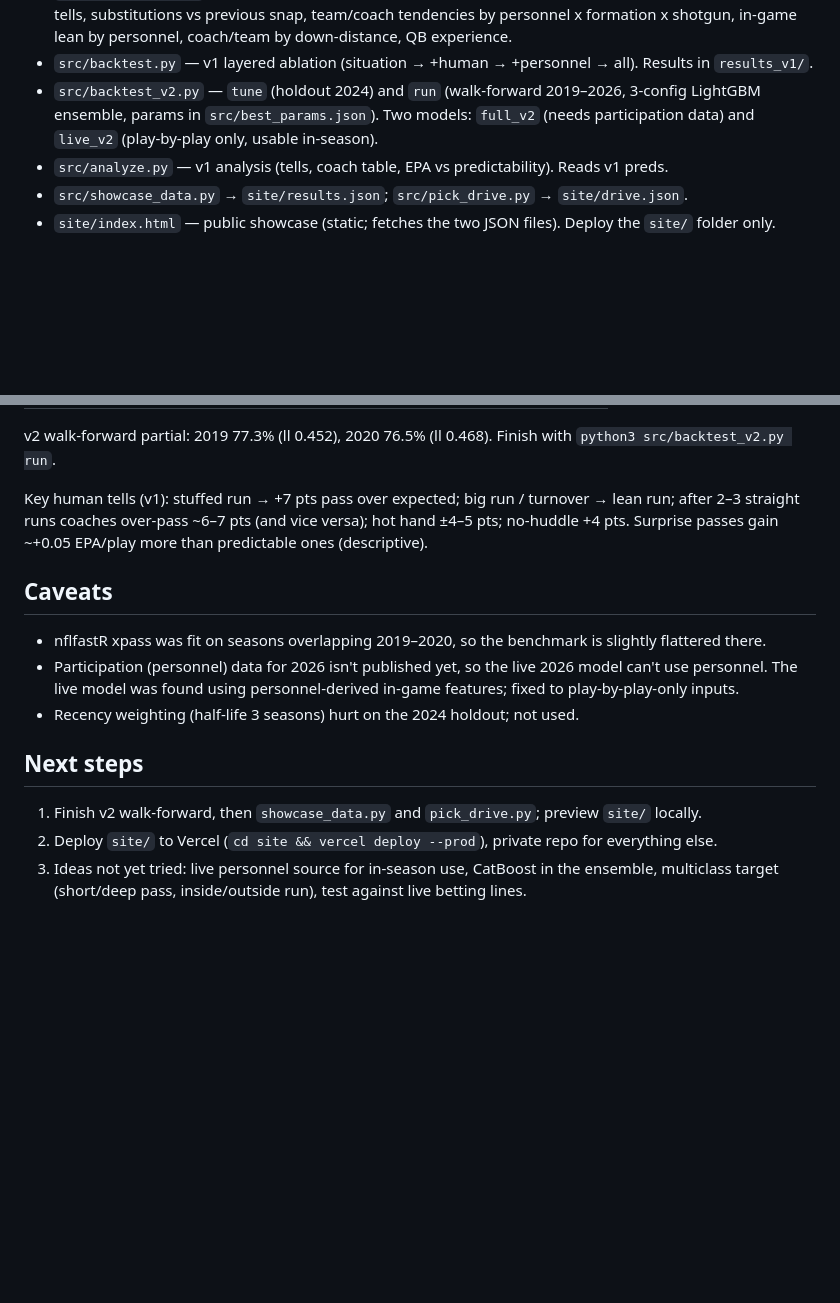
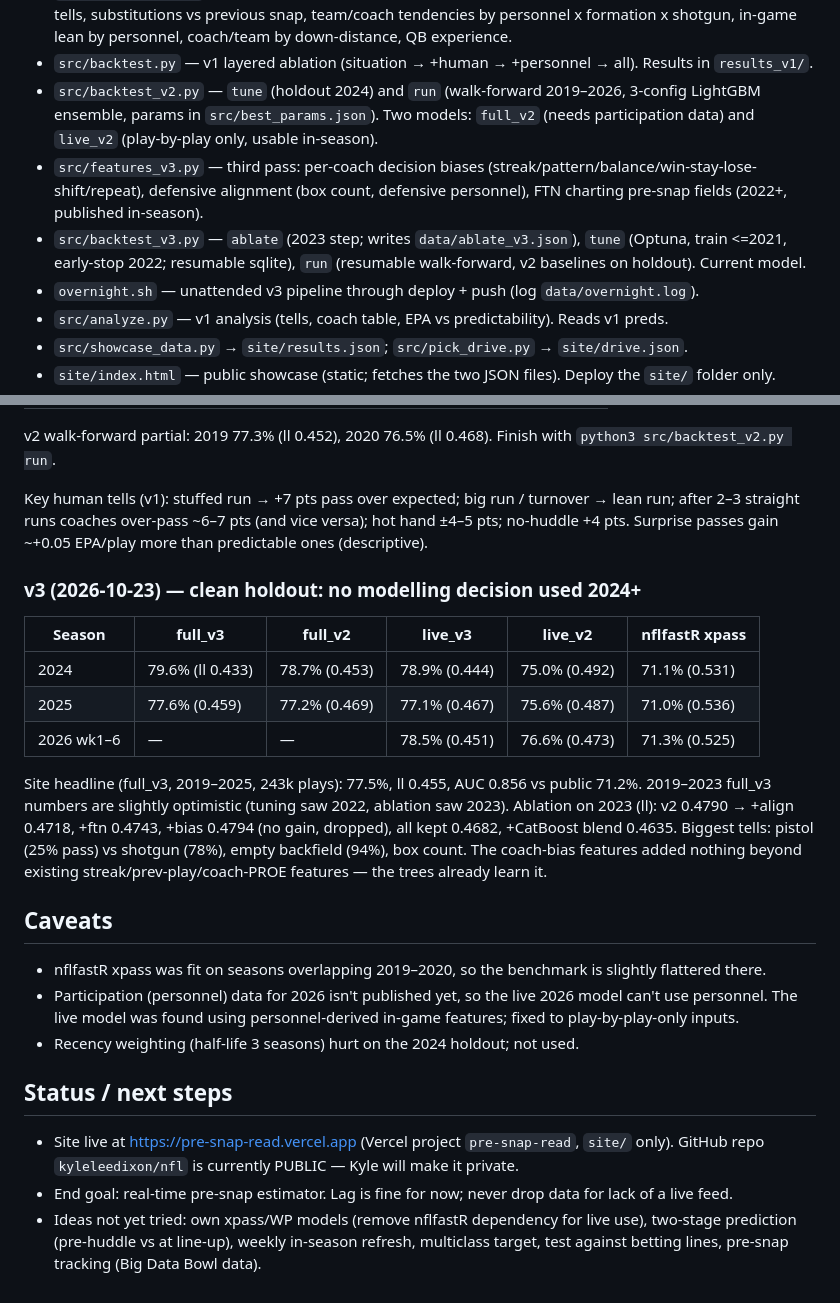
Before and after one commit to kyleleedixon/nfl, a Markdown page: CLAUDE.md, 2 parts joined by grey strips. GitHub-like rendering; blank space fills up the shorter version.

Commit message:
Record v3 holdout results and findings
Co-Authored-By: Claude Opus 5.5 <noreply@anthropic.com>

```diff
--- a/CLAUDE.md
+++ b/CLAUDE.md
@@ -14,6 +14,11 @@ predictable; the model leans on human-decision patterns and personnel tells, not
 - `src/backtest_v2.py` — `tune` (holdout 2024) and `run` (walk-forward 2019–2026, 3-config LightGBM ensemble,
   params in `src/best_params.json`). Two models: `full_v2` (needs participation data) and `live_v2`
   (play-by-play only, usable in-season).
+- `src/features_v3.py` — third pass: per-coach decision biases (streak/pattern/balance/win-stay-lose-shift/repeat),
+  defensive alignment (box count, defensive personnel), FTN charting pre-snap fields (2022+, published in-season).
+- `src/backtest_v3.py` — `ablate` (2023 step; writes `data/ablate_v3.json`), `tune` (Optuna, train <=2021,
+  early-stop 2022; resumable sqlite), `run` (resumable walk-forward, v2 baselines on holdout). Current model.
+- `overnight.sh` — unattended v3 pipeline through deploy + push (log `data/overnight.log`).
 - `src/analyze.py` — v1 analysis (tells, coach table, EPA vs predictability). Reads v1 preds.
 - `src/showcase_data.py` → `site/results.json`; `src/pick_drive.py` → `site/drive.json`.
 - `site/index.html` — public showcase (static; fetches the two JSON files). Deploy the `site/` folder only.
@@ -47,14 +52,28 @@ Key human tells (v1): stuffed run → +7 pts pass over expected; big run / turno
 after 2–3 straight runs coaches over-pass ~6–7 pts (and vice versa); hot hand ±4–5 pts; no-huddle +4 pts.
 Surprise passes gain ~+0.05 EPA/play more than predictable ones (descriptive).
 
+### v3 (2026-10-23) — clean holdout: no modelling decision used 2024+
+| Season | full_v3 | full_v2 | live_v3 | live_v2 | nflfastR xpass |
+|---|---|---|---|---|---|
+| 2024 | 79.6% (ll 0.433) | 78.7% (0.453) | 78.9% (0.444) | 75.0% (0.492) | 71.1% (0.531) |
+| 2025 | 77.6% (0.459) | 77.2% (0.469) | 77.1% (0.467) | 75.6% (0.487) | 71.0% (0.536) |
+| 2026 wk1–6 | — | — | 78.5% (0.451) | 76.6% (0.473) | 71.3% (0.525) |
+Site headline (full_v3, 2019–2025, 243k plays): 77.5%, ll 0.455, AUC 0.856 vs public 71.2%.
+2019–2023 full_v3 numbers are slightly optimistic (tuning saw 2022, ablation saw 2023).
+Ablation on 2023 (ll): v2 0.4790 → +align 0.4718, +ftn 0.4743, +bias 0.4794 (no gain, dropped), all kept 0.4682,
++CatBoost blend 0.4635. Biggest tells: pistol (25% pass) vs shotgun (78%), empty backfield (94%), box count.
+The coach-bias features added nothing beyond existing streak/prev-play/coach-PROE features — the trees already learn it.
+
 ## Caveats
 - nflfastR xpass was fit on seasons overlapping 2019–2020, so the benchmark is slightly flattered there.
 - Participation (personnel) data for 2026 isn't published yet, so the live 2026 model can't use personnel.
   The live model was found using personnel-derived in-game features; fixed to play-by-play-only inputs.
 - Recency weighting (half-life 3 seasons) hurt on the 2024 holdout; not used.
 
-## Next steps
-1. Finish v2 walk-forward, then `showcase_data.py` and `pick_drive.py`; preview `site/` locally.
-2. Deploy `site/` to Vercel (`cd site && vercel deploy --prod`), private repo for everything else.
-3. Ideas not yet tried: live personnel source for in-season use, CatBoost in the ensemble,
-   multiclass target (short/deep pass, inside/outside run), test against live betting lines.
+## Status / next steps
+- Site live at https://pre-snap-read.vercel.app (Vercel project `pre-snap-read`, `site/` only). GitHub repo
+  `kyleleedixon/nfl` is currently PUBLIC — Kyle will make it private.
+- End goal: real-time pre-snap estimator. Lag is fine for now; never drop data for lack of a live feed.
+- Ideas not yet tried: own xpass/WP models (remove nflfastR dependency for live use), two-stage prediction
+  (pre-huddle vs at line-up), weekly in-season refresh, multiclass target, test against betting lines,
+  pre-snap tracking (Big Data Bowl data).
```
